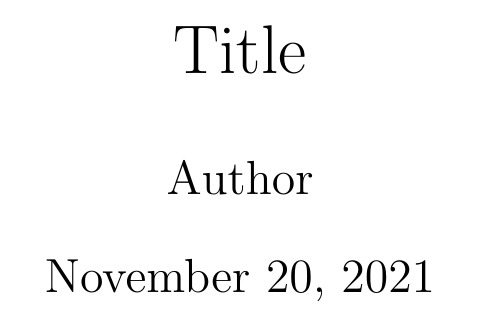
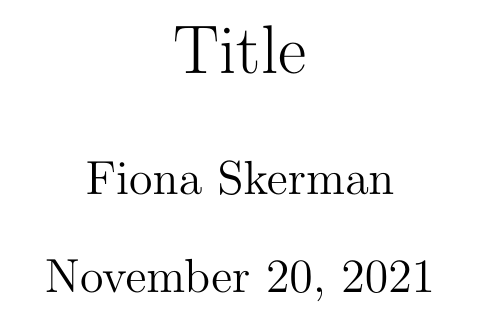
Before and after one commit to jsliacan/latex-test, a LaTeX document (main.tex): part of page 1 of 4, cut so that both start at the same text. Compiled offline with pdfLaTeX.

Commit message:
Changed author

```diff
--- a/main.tex
+++ b/main.tex
@@ -12,7 +12,7 @@
 \headsep=0.25in
 
 \title{ Title}
-\author{ Author }
+\author{ Fiona Skerman}
 \date{\today}
 
 \begin{document}
```
